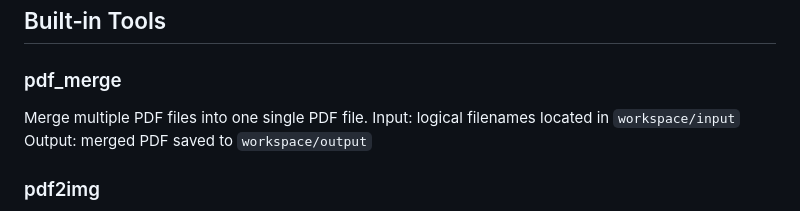
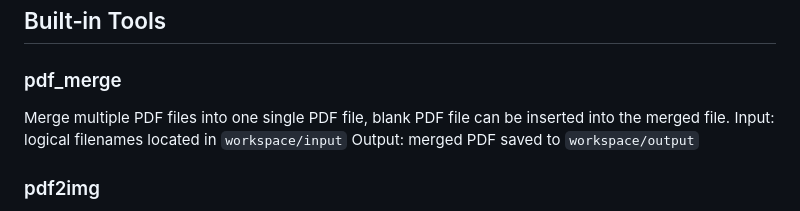
Before and after one commit to chadyoungs/local_helper_agent, a Markdown page: readme.md, the part around the change. Drawn GitHub-style.

```diff
--- a/readme.md
+++ b/readme.md
@@ -57,7 +57,7 @@ python3 backend.py
 
 ### pdf_merge
 
-Merge multiple PDF files into one single PDF file.
+Merge multiple PDF files into one single PDF file, blank PDF file can be inserted into the merged file.
 Input: logical filenames located in `workspace/input`
 Output: merged PDF saved to `workspace/output`
 
```
